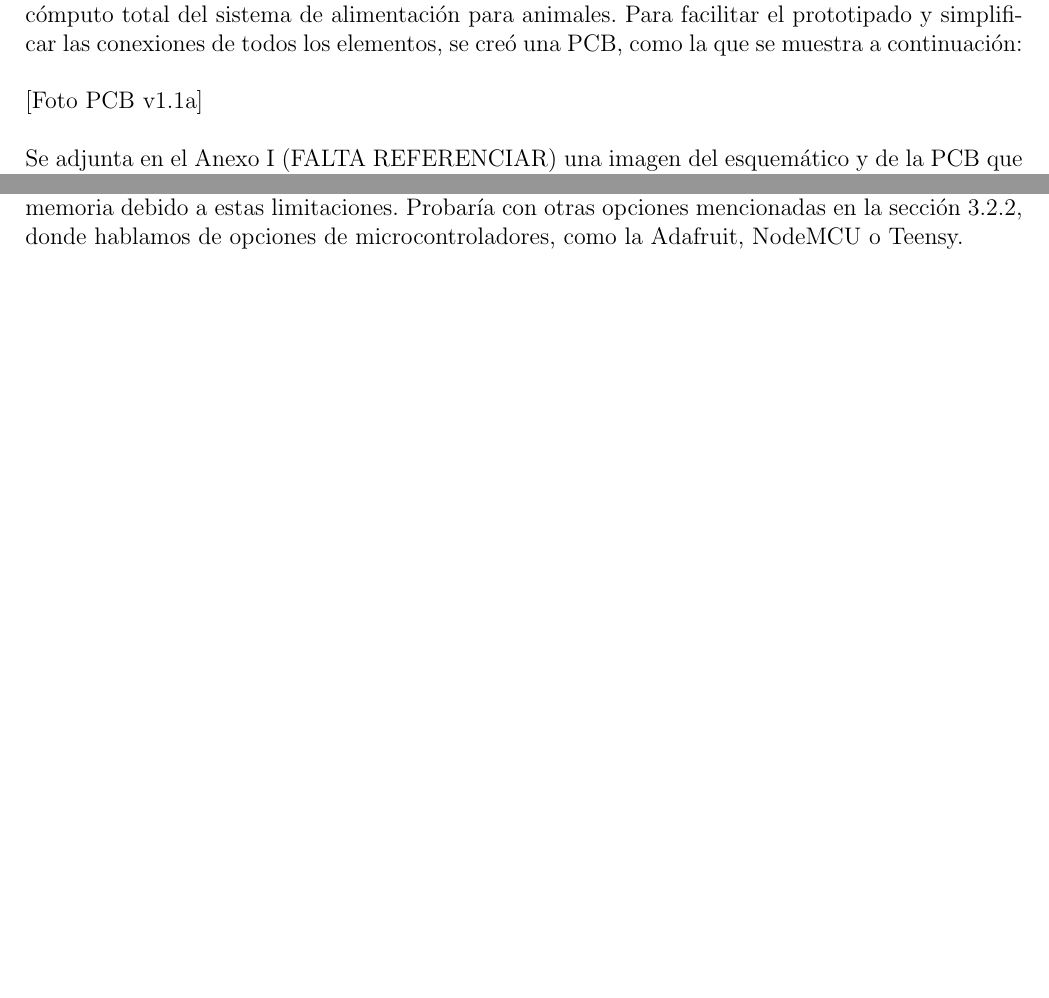
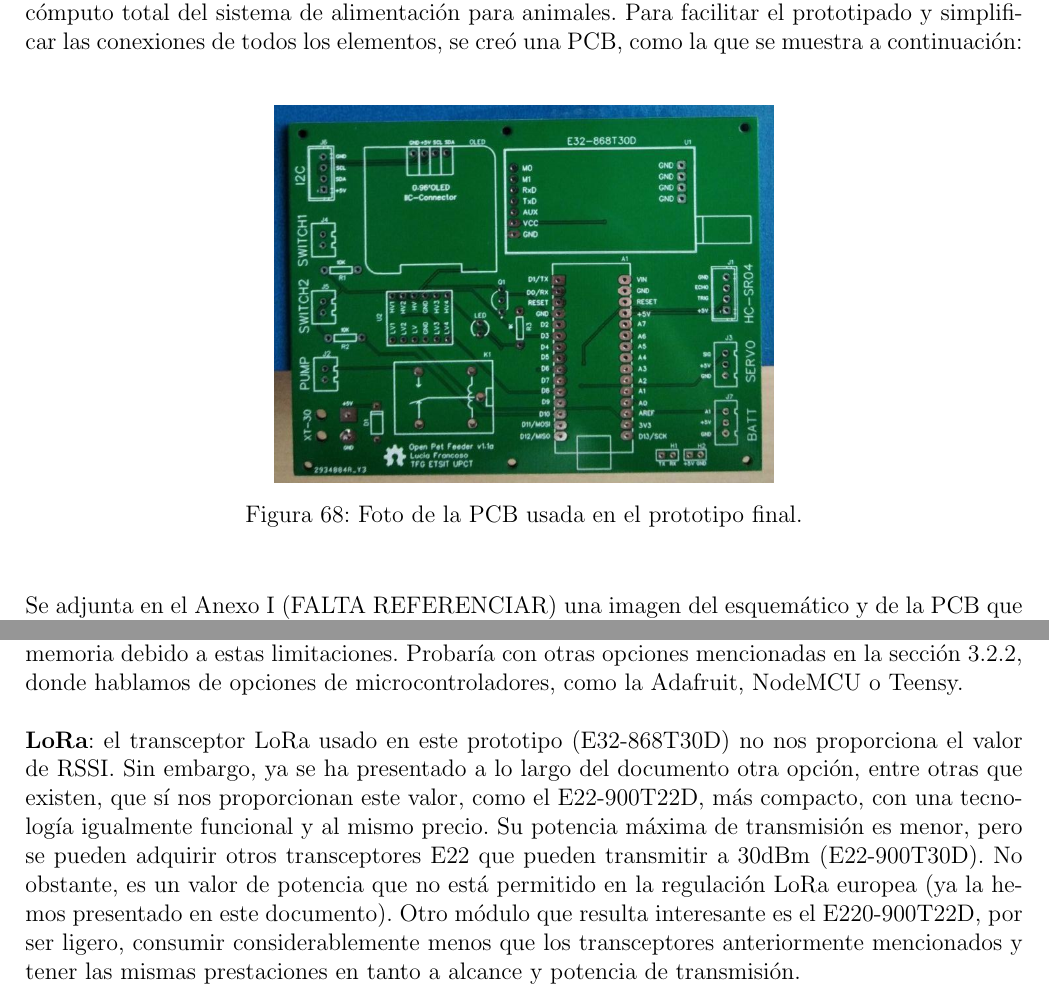
Before and after one commit to ChiaFranfer/open-pet-feeder, a LaTeX document (memoria/memoria.tex): two parts of pages 84 and 111 of 121, joined at a grey line, cut so that both start at the same text, the shorter picture padded with empty space. Compiled offline with pdfLaTeX.

Commit message:
EasyEDA files included

```diff
--- a/memoria/memoria.tex
+++ b/memoria/memoria.tex
@@ -1715,7 +1715,13 @@
 
 	\noindent Como hemos visto en la sección \ref{Sección 3: Diseño del sistema}, subsección \ref{Subsección 3.3: elección de soluciones para cada funcionalidad}, son muchos componentes los que forman el cómputo total del sistema de alimentación para animales. Para facilitar el prototipado y simplificar las conexiones de todos los elementos, se creó una PCB, como la que se muestra a continuación: \\
 
-	\noindent [Foto PCB v1.1a] \\
+	\begin{figure}[h]
+		\begin{center}
+			\includegraphics[width=0.5\textwidth]{img/pcb_v1.1a.png}
+			\caption{Foto de la PCB usada en el prototipo final.}
+			\label{Foto PCB v1.1a}
+		\end{center}
+	\end{figure}
 
 	\noindent Se adjunta en el Anexo I (FALTA REFERENCIAR) una imagen del esquemático y de la PCB que se mandó realizar. El fabricante de la PCB es JLCPCB, y se usó su editor EasyEDA. \\
 
@@ -2016,6 +2022,8 @@
 
 	\noindent \textbf{Microcontrolador}: el arduino nano para principiantes, con previas nociones de electrónica y con previsiones de realizar una PCB, siempre y cuando el proyecto no sea muy extenso, puede ser empleado. Sin embargo, yo he experimentado que en espacio de memoria se me quedaba corto, sobretodo al usar librerías como OLED, las cuales debía excluir si quería cargar en el arduino mi código restante; teniendo en cuenta que debía importar librerías obligatoriamente para usar por ejemplo la OLED, el servomotor o el transceptor LoRa, este es un punto muy negativo, ya que es un código que no puede ser reducido. Tuve que buscar trucos para compactar el uso de dicha memoria debido a estas limitaciones. Probaría con otras opciones mencionadas en la sección \ref{subsección 3.2.2: automatización y monitorización}, donde hablamos de opciones de microcontroladores, como la Adafruit, NodeMCU o Teensy. \\
 
+	\noindent \textbf{LoRa}: el transceptor LoRa usado en este prototipo (E32-868T30D) no nos proporciona el valor de RSSI. Sin embargo, ya se ha presentado a lo largo del documento otra opción, entre otras que existen, que sí nos proporcionan este valor, como el E22-900T22D, más compacto, con una tecnología igualmente funcional y al mismo precio. Su potencia máxima de transmisión es menor, pero se pueden adquirir otros transceptores E22 que pueden transmitir a 30dBm (E22-900T30D). No obstante, es un valor de potencia que no está permitido en la regulación LoRa europea (ya la hemos presentado en este documento). Otro módulo que resulta interesante es el E220-900T22D, por ser ligero, consumir considerablemente menos que los transceptores anteriormente mencionados y tener las mismas prestaciones en tanto a alcance y potencia de transmisión.\\
+
 	\pagebreak
 
 	\section*{Glosario}
```
Also changed, not shown: memoria/img/pcb_v1.1a.png (added), 1 other file.
